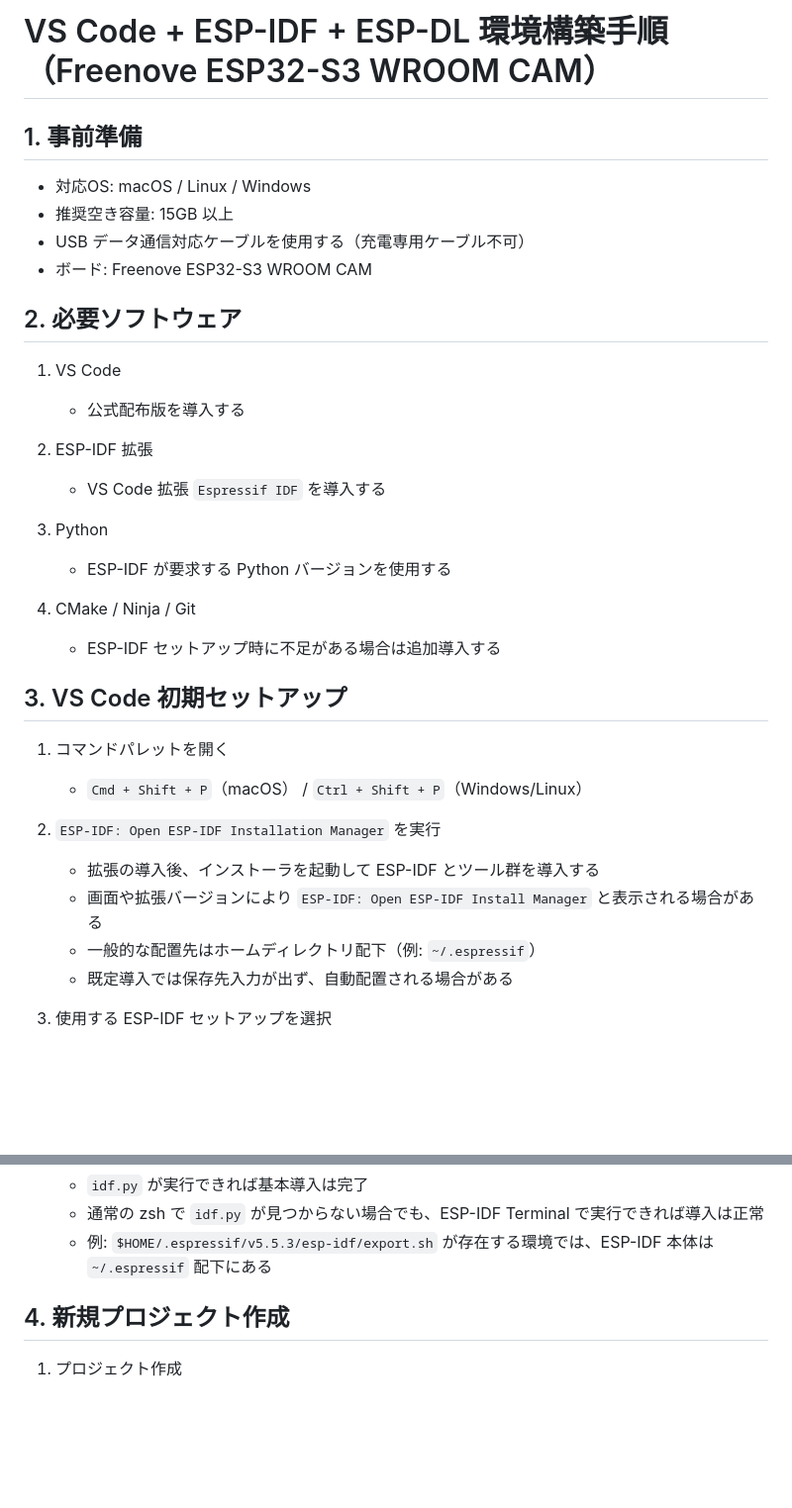
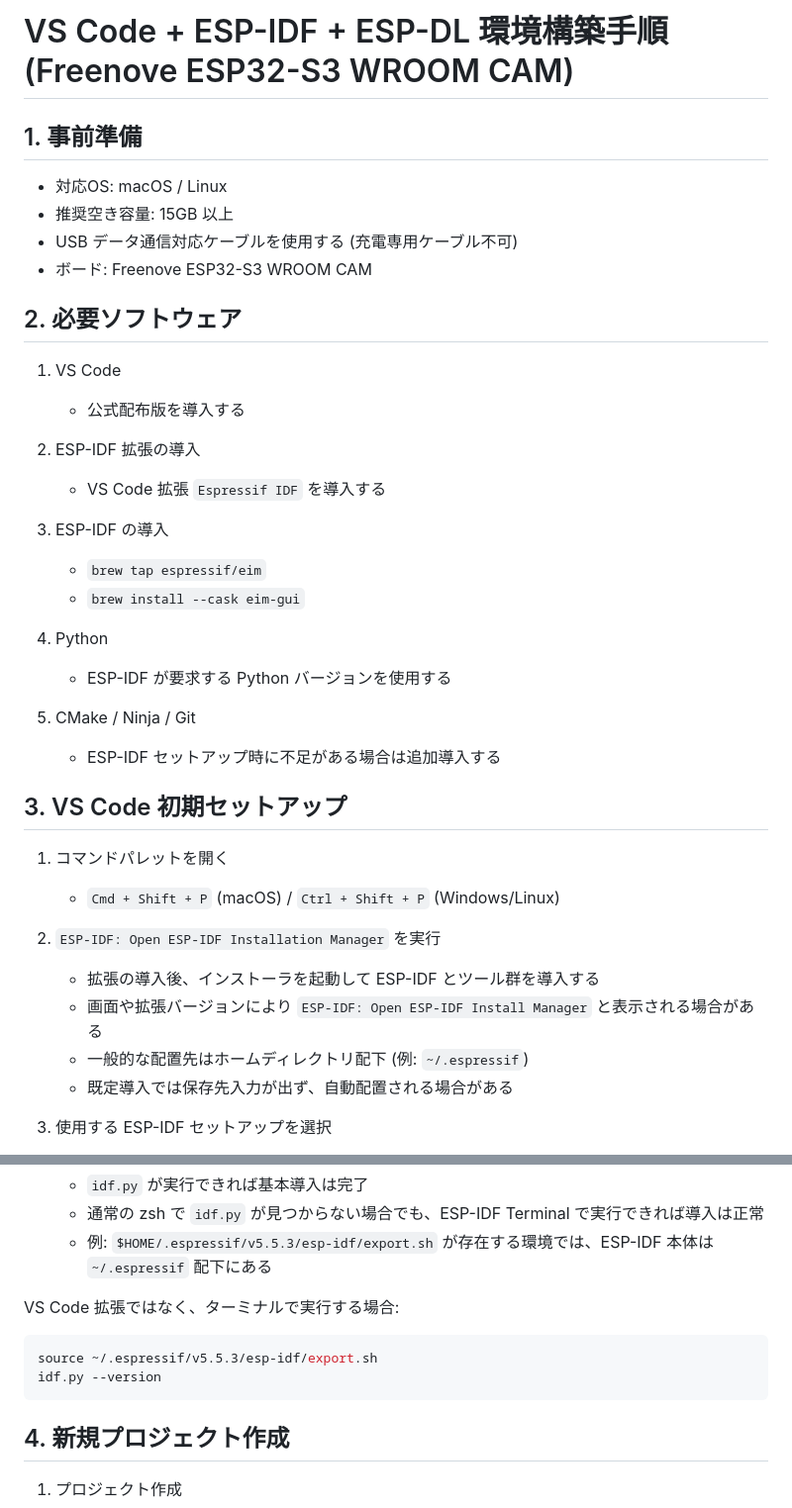
Before and after one commit to tkumata/prone-guard, a Markdown page: docs/SETUP.md, 2 parts joined by grey strips. Shown at 99% size. GitHub-like rendering; blank space fills up the shorter version.

Commit message:
docs: Update setup instructions for clarity and consistency

````diff
--- a/docs/SETUP.md
+++ b/docs/SETUP.md
@@ -1,10 +1,10 @@
-# VS Code + ESP-IDF + ESP-DL 環境構築手順（Freenove ESP32-S3 WROOM CAM）
+# VS Code + ESP-IDF + ESP-DL 環境構築手順 (Freenove ESP32-S3 WROOM CAM)
 
 ## 1. 事前準備
 
-- 対応OS: macOS / Linux / Windows
+- 対応OS: macOS / Linux
 - 推奨空き容量: 15GB 以上
-- USB データ通信対応ケーブルを使用する（充電専用ケーブル不可）
+- USB データ通信対応ケーブルを使用する (充電専用ケーブル不可)
 - ボード: Freenove ESP32-S3 WROOM CAM
 
 ## 2. 必要ソフトウェア
@@ -12,24 +12,28 @@
 1. VS Code
    - 公式配布版を導入する
 
-2. ESP-IDF 拡張
+2. ESP-IDF 拡張の導入
    - VS Code 拡張 `Espressif IDF` を導入する
 
-3. Python
+3. ESP-IDF の導入
+   - `brew tap espressif/eim`
+   - `brew install --cask eim-gui`
+
+4. Python
    - ESP-IDF が要求する Python バージョンを使用する
 
-4. CMake / Ninja / Git
+5. CMake / Ninja / Git
    - ESP-IDF セットアップ時に不足がある場合は追加導入する
 
 ## 3. VS Code 初期セットアップ
 
 1. コマンドパレットを開く
-   - `Cmd + Shift + P`（macOS） / `Ctrl + Shift + P`（Windows/Linux）
+   - `Cmd + Shift + P` (macOS) / `Ctrl + Shift + P` (Windows/Linux)
 
 2. `ESP-IDF: Open ESP-IDF Installation Manager` を実行
    - 拡張の導入後、インストーラを起動して ESP-IDF とツール群を導入する
    - 画面や拡張バージョンにより `ESP-IDF: Open ESP-IDF Install Manager` と表示される場合がある
-   - 一般的な配置先はホームディレクトリ配下（例: `~/.espressif`）
+   - 一般的な配置先はホームディレクトリ配下 (例: `~/.espressif`)
    - 既定導入では保存先入力が出ず、自動配置される場合がある
 
 3. 使用する ESP-IDF セットアップを選択
@@ -46,6 +50,13 @@
    - `idf.py` が実行できれば基本導入は完了
    - 通常の zsh で `idf.py` が見つからない場合でも、ESP-IDF Terminal で実行できれば導入は正常
    - 例: `$HOME/.espressif/v5.5.3/esp-idf/export.sh` が存在する環境では、ESP-IDF 本体は `~/.espressif` 配下にある
+
+VS Code 拡張ではなく、ターミナルで実行する場合:
+
+```shell
+source ~/.espressif/v5.5.3/esp-idf/export.sh
+idf.py --version
+```
 
 ## 4. 新規プロジェクト作成
 
````
Also changed, not shown: other parts of docs/SETUP.md (+7 -18 lines).
